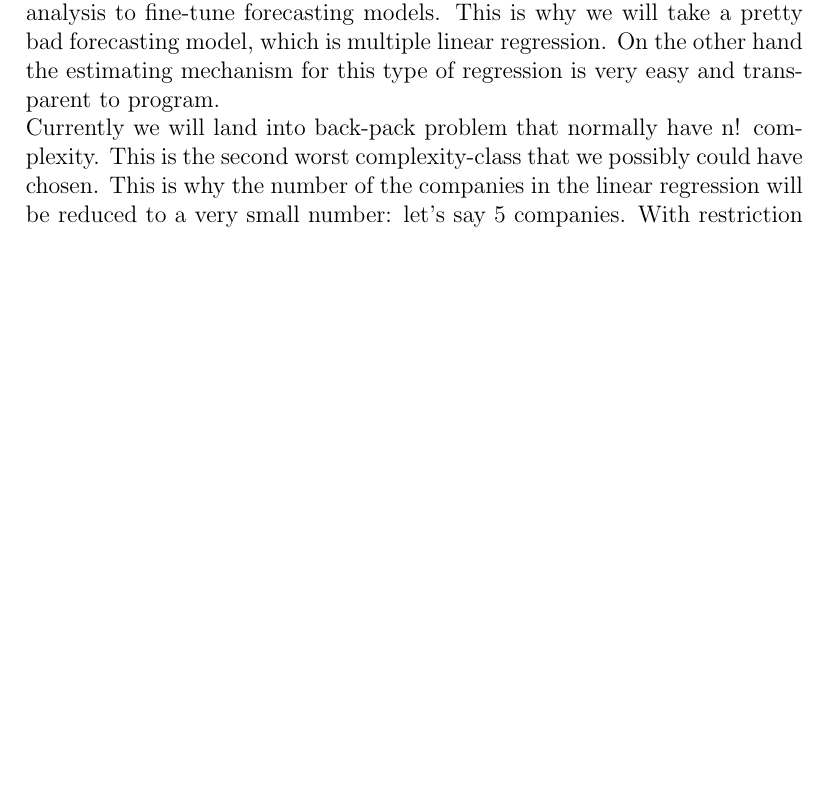
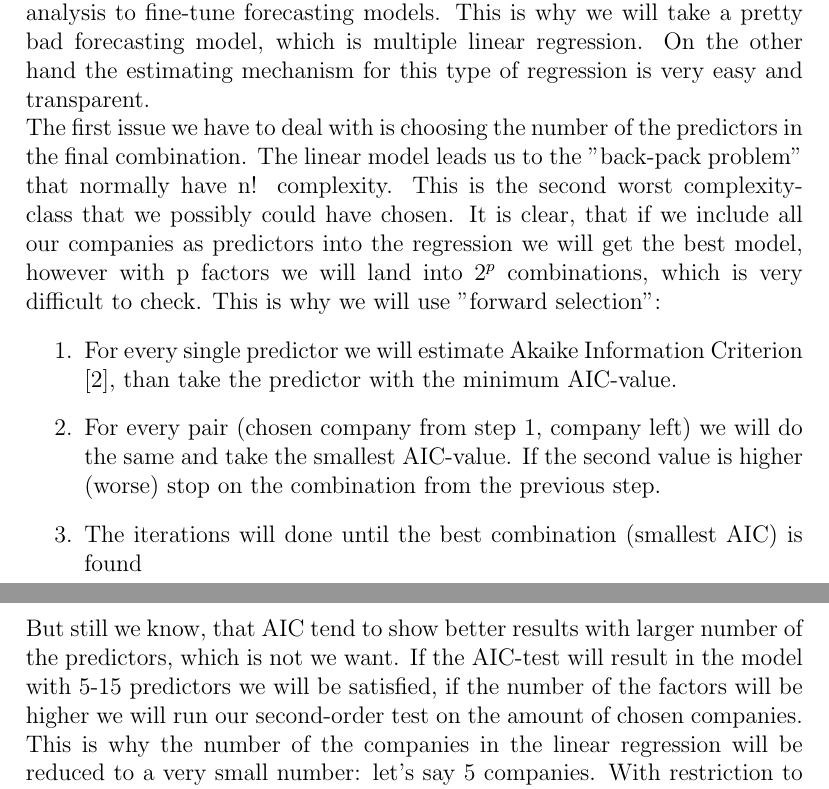
Before and after one commit to scottwedge/uni-stuff, a LaTeX document (Uni/outline.tex): part of page 15 of 17 before the commit and two parts of pages 15 and 16 of 18 after it, the two joined at a grey line, cut so that both start at the same text, the shorter picture padded with empty space. Compiled offline with pdfLaTeX.

Commit message:
AIC test supposed as the first-order cut-off within the algorithm 1

```diff
--- a/Uni/outline.tex
+++ b/Uni/outline.tex
@@ -241,8 +241,15 @@ After smoothing the data we still can see the nonlinear component, we will try t
 
 
 \subsection{First Algorithm}
-The goal of this bachelor work is to check the ability of sentimental data analysis to fine-tune forecasting models. This is why we will take a pretty bad forecasting model, which is multiple linear regression. On the other hand the estimating mechanism for this type of regression is very easy and transparent to program.\\
-Currently we will land into back-pack problem that normally have n! complexity. This is the second worst complexity-class that we possibly could have chosen. This is why the number of the companies in the linear regression will be reduced to a very small number: let's say 5 companies. With restriction to 5 companies we have to check \[\binom{n}{k} = \frac{n!}{k!(n-k)!}\]
+The goal of this bachelor work is to check the ability of sentimental data analysis to fine-tune forecasting models. This is why we will take a pretty bad forecasting model, which is multiple linear regression. On the other hand the estimating mechanism for this type of regression is very easy and transparent.\\
+The first issue we have to deal with is choosing the number of the predictors in the final combination. The linear model leads us to the "back-pack problem" that normally have n! complexity. This is the second worst complexity-class that we possibly could have chosen. It is clear, that if we include all our companies as predictors into the regression we will get the best model, however with p factors we will land into $2^p$ combinations, which is very difficult to check. This is why we will use "forward selection":
+\begin{enumerate}
+	\item For every single predictor we will estimate Akaike Information Criterion [2], than take the predictor with the minimum AIC-value.
+	\item For every pair (chosen company from step 1, company left) we will do the same and take the smallest AIC-value. If the second value is higher (worse) stop on the combination from the previous step.
+	\item The iterations will done until the best combination (smallest AIC) is found
+\end{enumerate}
+But still we know, that AIC tend to show better results with larger number of the predictors, which is not we want. If the AIC-test will result in the model with 5-15 predictors we will be satisfied, if the number of the factors will be higher we will run our second-order test on the amount of chosen companies.
+This is why the number of the companies in the linear regression will be reduced to a very small number: let's say 5 companies. With restriction to 5 companies we have to check \[\binom{n}{k} = \frac{n!}{k!(n-k)!}\]
 In our case this is equals to $\frac{67!}{5!(67-5)!} = 9657648$. The number of the possible combinations could be smaller if we limit our model to more variables in the regression, but the goal is to pick a bad model.\\
 
 
```
Also changed, not shown: Uni/literature.tex (+1 -0 lines).
